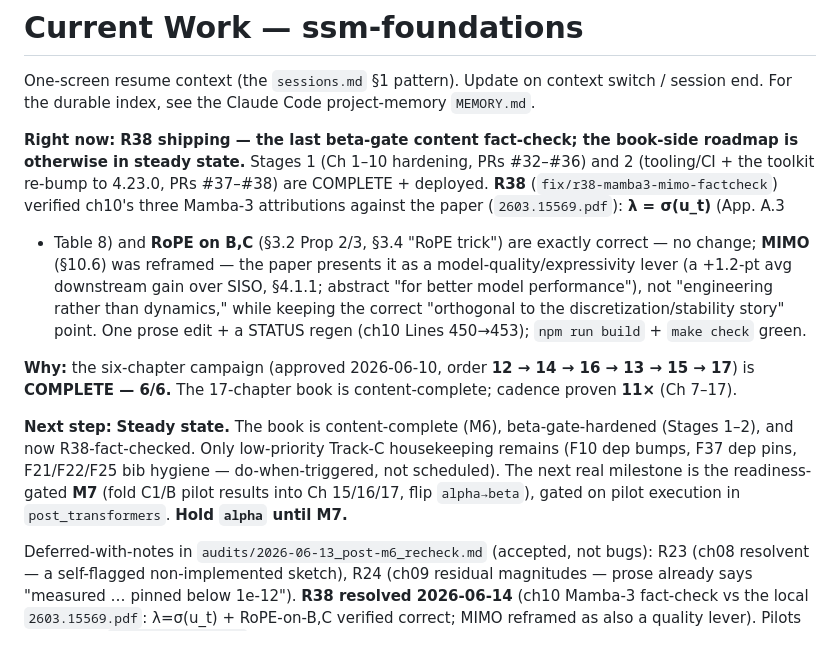
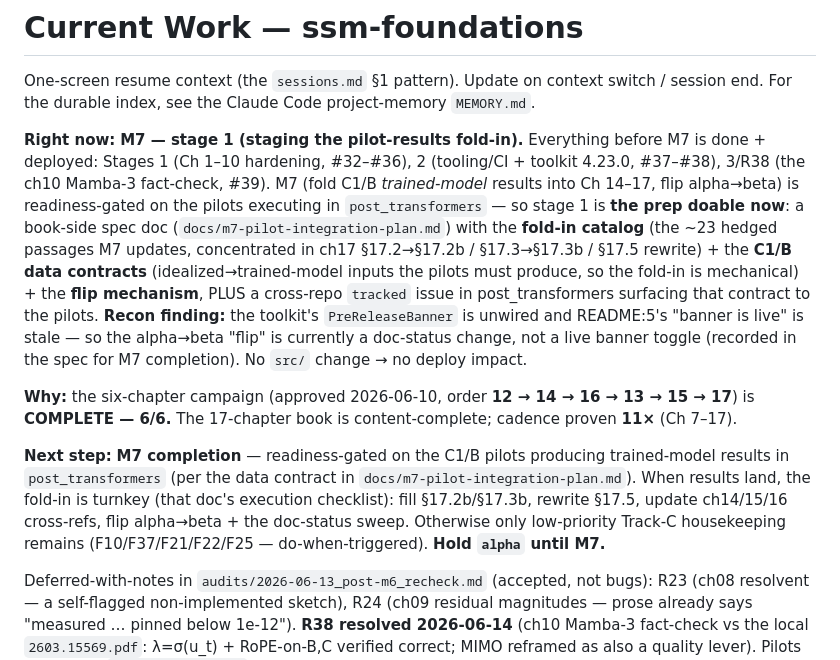
Before and after one commit to brandon-behring/ssm-foundations, a Markdown page: CURRENT_WORK.md, the part around the change. Rendered like a GitHub page.

```diff
--- a/CURRENT_WORK.md
+++ b/CURRENT_WORK.md
@@ -3,24 +3,26 @@
 One-screen resume context (the `sessions.md` §1 pattern). Update on context switch / session end.
 For the durable index, see the Claude Code project-memory `MEMORY.md`.
 
-**Right now:** **R38 shipping — the last beta-gate content fact-check; the book-side roadmap is
-otherwise in steady state.** Stages 1 (Ch 1–10 hardening, PRs #32–#36) and 2 (tooling/CI + the toolkit
-re-bump to 4.23.0, PRs #37–#38) are COMPLETE + deployed. **R38** (`fix/r38-mamba3-mimo-factcheck`)
-verified ch10's three Mamba-3 attributions against the paper (`2603.15569.pdf`): **λ = σ(u_t)** (App. A.3
-+ Table 8) and **RoPE on B,C** (§3.2 Prop 2/3, §3.4 "RoPE trick") are exactly correct — no change;
-**MIMO** (§10.6) was reframed — the paper presents it as a model-quality/expressivity lever (a +1.2-pt
-avg downstream gain over SISO, §4.1.1; abstract "for better model performance"), not "engineering rather
-than dynamics," while keeping the correct "orthogonal to the discretization/stability story" point. One
-prose edit + a STATUS regen (ch10 Lines 450→453); `npm run build` + `make check` green.
+**Right now:** **M7 — stage 1 (staging the pilot-results fold-in).** Everything before M7 is done +
+deployed: Stages 1 (Ch 1–10 hardening, #32–#36), 2 (tooling/CI + toolkit 4.23.0, #37–#38), 3/R38 (the
+ch10 Mamba-3 fact-check, #39). M7 (fold C1/B *trained-model* results into Ch 14–17, flip alpha→beta) is
+readiness-gated on the pilots executing in `post_transformers` — so stage 1 is **the prep doable now**:
+a book-side spec doc (`docs/m7-pilot-integration-plan.md`) with the **fold-in catalog** (the ~23 hedged
+passages M7 updates, concentrated in ch17 §17.2→§17.2b / §17.3→§17.3b / §17.5 rewrite) + the **C1/B data
+contracts** (idealized→trained-model inputs the pilots must produce, so the fold-in is mechanical) + the
+**flip mechanism**, PLUS a cross-repo `tracked` issue in post_transformers surfacing that contract to the
+pilots. **Recon finding:** the toolkit's `PreReleaseBanner` is unwired and README:5's "banner is live" is
+stale — so the alpha→beta "flip" is currently a doc-status change, not a live banner toggle (recorded in
+the spec for M7 completion). No `src/` change → no deploy impact.
 
 **Why:** the six-chapter campaign (approved 2026-06-10, order **12 → 14 → 16 → 13 → 15 → 17**) is
 **COMPLETE — 6/6.** The 17-chapter book is content-complete; cadence proven **11×** (Ch 7–17).
 
-**Next step:** **Steady state.** The book is content-complete (M6), beta-gate-hardened (Stages 1–2),
-and now R38-fact-checked. Only low-priority Track-C housekeeping remains (F10 dep bumps, F37 dep pins,
-F21/F22/F25 bib hygiene — do-when-triggered, not scheduled). The next real milestone is the
-readiness-gated **M7** (fold C1/B pilot results into Ch 15/16/17, flip `alpha→beta`), gated on pilot
-execution in `post_transformers`. **Hold `alpha` until M7.**
+**Next step:** **M7 completion** — readiness-gated on the C1/B pilots producing trained-model results in
+`post_transformers` (per the data contract in `docs/m7-pilot-integration-plan.md`). When results land,
+the fold-in is turnkey (that doc's execution checklist): fill §17.2b/§17.3b, rewrite §17.5, update
+ch14/15/16 cross-refs, flip alpha→beta + the doc-status sweep. Otherwise only low-priority Track-C
+housekeeping remains (F10/F37/F21/F22/F25 — do-when-triggered). **Hold `alpha` until M7.**
 
 Deferred-with-notes in `audits/2026-06-13_post-m6_recheck.md` (accepted, not bugs): R23 (ch08
 resolvent — a self-flagged non-implemented sketch), R24 (ch09 residual magnitudes — prose already says
```
Also changed, not shown: docs/m7-pilot-integration-plan.md (added, +163 -0 lines).
